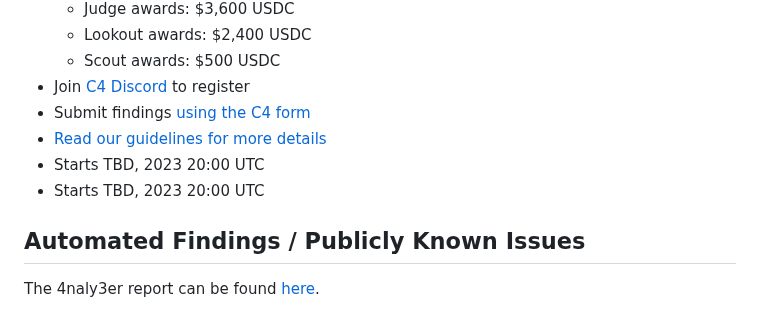
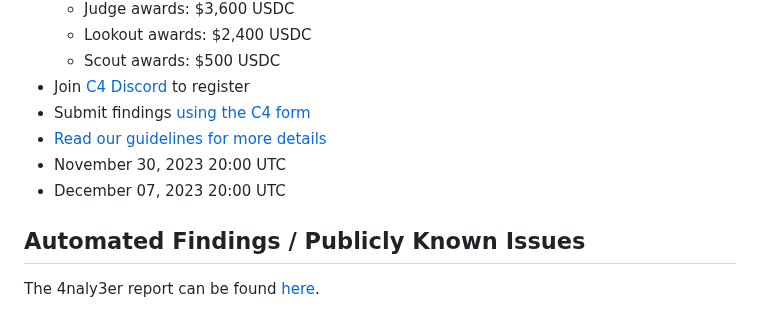
Before and after one commit to code-423n4/2023-11-shellprotocol, a Markdown page: README.md, the part around the change. GitHub-like rendering.

```diff
--- a/README.md
+++ b/README.md
@@ -11,8 +11,8 @@
 - Join [C4 Discord](https://discord.gg/code4rena) to register
 - Submit findings [using the C4 form](https://code4rena.com/contests/2023-11-shellprotocol/submit)
 - [Read our guidelines for more details](https://docs.code4rena.com/roles/wardens)
-- Starts TBD, 2023 20:00 UTC
-- Starts TBD, 2023 20:00 UTC
+- November 30, 2023 20:00 UTC
+- December 07, 2023 20:00 UTC
 
 ## Automated Findings / Publicly Known Issues
 
```
